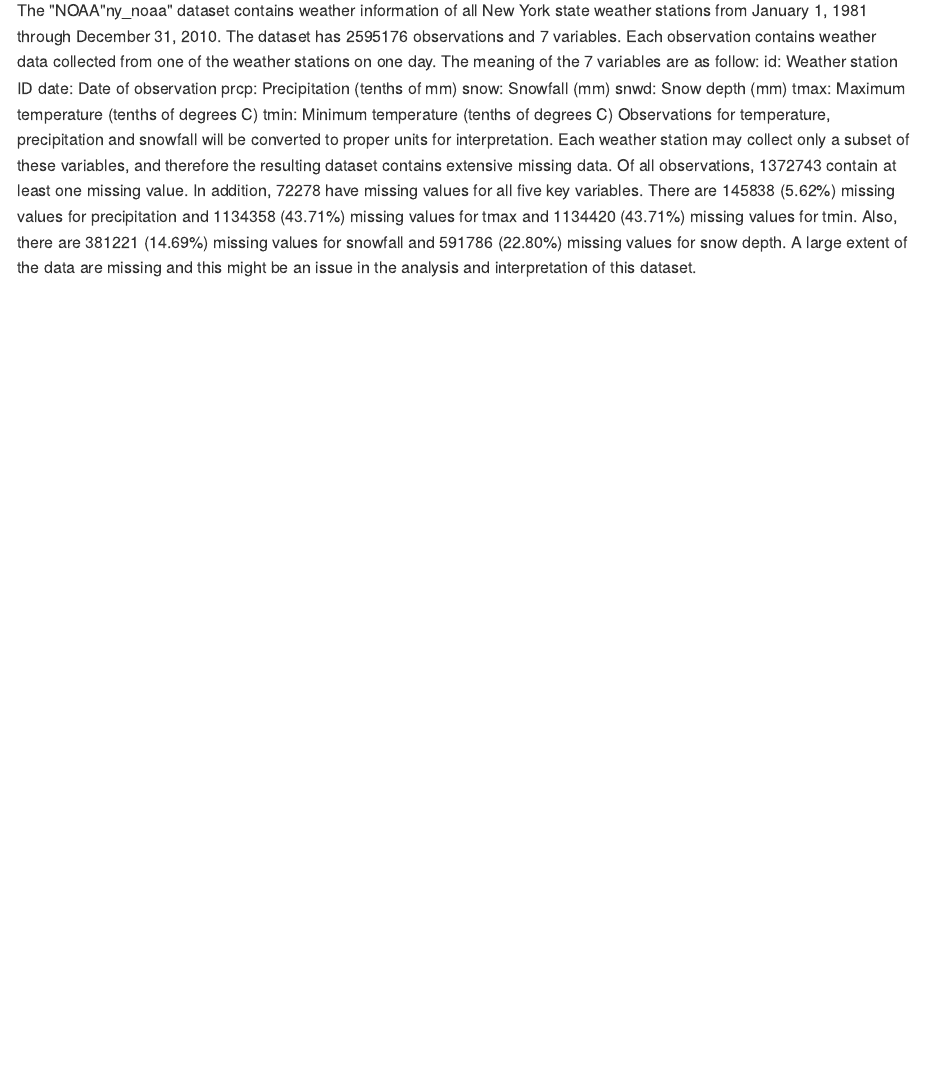
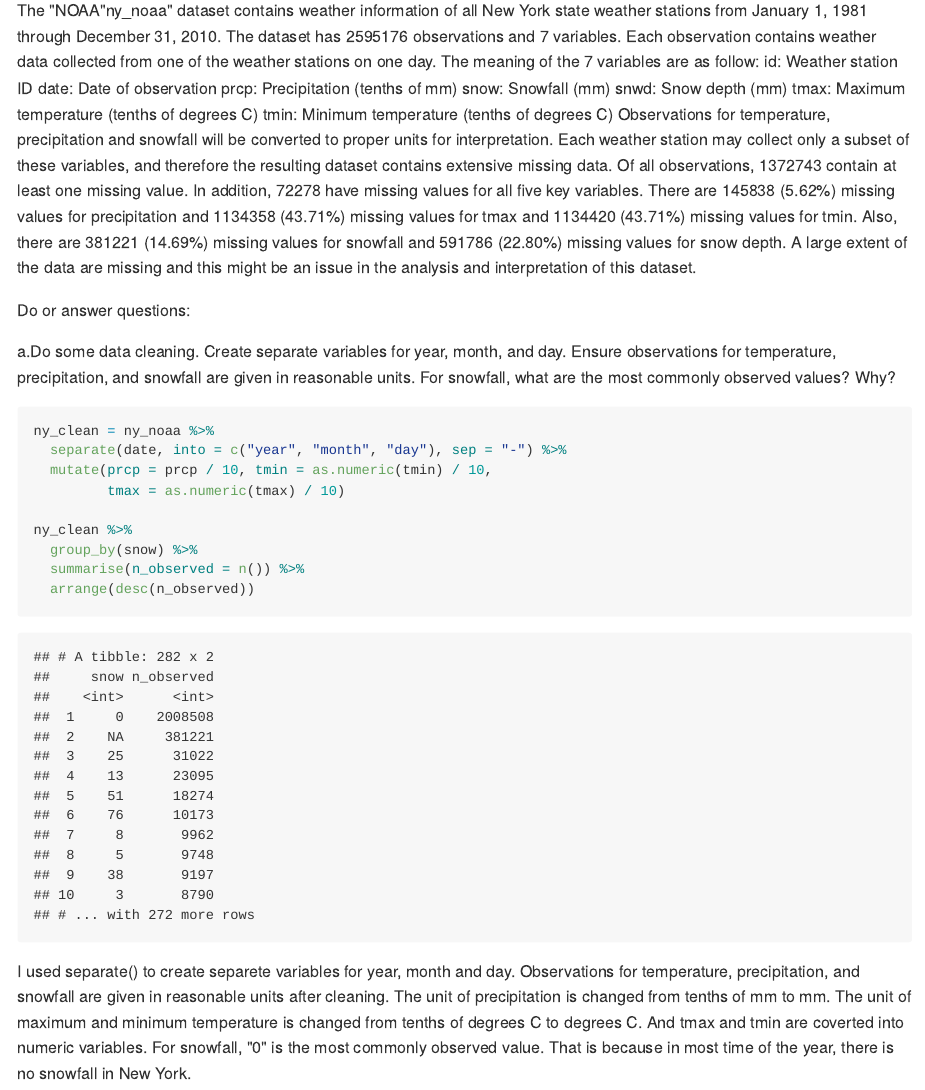
Before and after one commit to yuemingkou/p8105_hw3_yk2826, an R Markdown document (p8105_hw3_yk2826.Rmd): the page in a window 1100 px wide, from 7720 px down. The pictures show the output file p8105_hw3_yk2826.md that the author committed with the source, drawn offline in the style of GitHub.

Commit message:
clean data and find the most commonly observed values

````diff
--- a/p8105_hw3_yk2826.Rmd
+++ b/p8105_hw3_yk2826.Rmd
@@ -230,3 +230,20 @@ tmax: Maximum temperature (tenths of degrees C)
 tmin: Minimum temperature (tenths of degrees C)
 Observations for temperature, precipitation and snowfall will be converted to proper units for interpretation.
 Each weather station may collect only a subset of these variables, and therefore the resulting dataset contains extensive missing data. Of all observations, 1372743 contain at least one missing value. In addition, 72278 have missing values for all five key variables. There are `r ny_noaa %>% filter(is.na(prcp)) %>% nrow()` (5.62%) missing values for precipitation and `r ny_noaa %>% filter(is.na(tmax)) %>% nrow()` (43.71%) missing values for tmax and `r ny_noaa %>% filter(is.na(tmin)) %>% nrow()` (43.71%) missing values for tmin. Also, there are `r ny_noaa %>% filter(is.na(snow)) %>% nrow()` (14.69%) missing values for snowfall and `r ny_noaa %>% filter(is.na(snwd)) %>% nrow()` (22.80%) missing values for snow depth. A large extent of the data are missing and this might be an issue in the analysis and interpretation of this dataset.
+
+Do or answer questions:
+
+a.Do some data cleaning. Create separate variables for year, month, and day. Ensure observations for temperature, precipitation, and snowfall are given in reasonable units. For snowfall, what are the most commonly observed values? Why?
+```{r clean_ny_noaa}
+ny_clean = ny_noaa %>%
+  separate(date, into = c("year", "month", "day"), sep = "-") %>%
+  mutate(prcp = prcp / 10, tmin = as.numeric(tmin) / 10,
+         tmax = as.numeric(tmax) / 10)
+
+ny_clean %>%
+  group_by(snow) %>%
+  summarise(n_observed = n()) %>%
+  arrange(desc(n_observed))
+```
+I used separate() to create separete variables for year, month and day. Observations for temperature, precipitation, and snowfall are given in reasonable units after cleaning. The unit of precipitation is changed from tenths of mm to mm. The unit of maximum and minimum temperature is changed from tenths of degrees C to degrees C. And tmax and tmin are coverted into numeric variables.
+For snowfall, "0" is the most commonly observed value. That is because in most time of the year, there is no snowfall in New York.
````
Also changed, not shown: p8105_hw3_yk2826.md.
